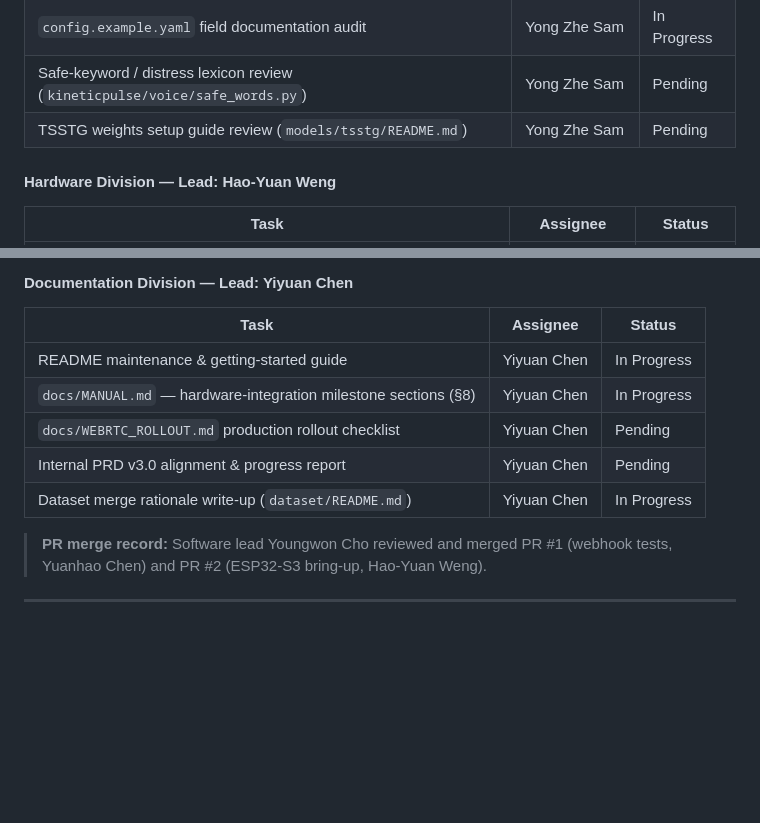
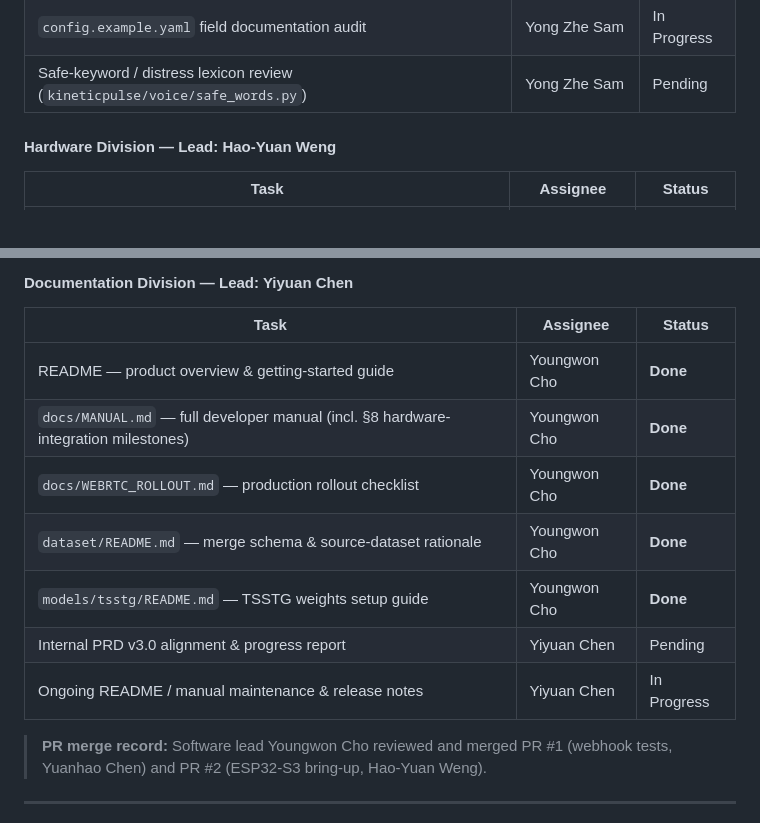
Before and after one commit to kingsman1960/KineticPulse, a Markdown page: README.md, 2 parts joined by grey strips. GitHub-like rendering; blank space fills up the shorter version.

```diff
--- a/README.md
+++ b/README.md
@@ -632,7 +632,6 @@ Status legend: **Done** = merged to `main` and verified · **In Progress** = act
 | WebRTC production rollout (TURN deployment, `docs/WEBRTC_ROLLOUT.md` gates) | Ren-Yi Huang | Pending |
 | `config.example.yaml` field documentation audit | Yong Zhe Sam | In Progress |
 | Safe-keyword / distress lexicon review (`kineticpulse/voice/safe_words.py`) | Yong Zhe Sam | Pending |
-| TSSTG weights setup guide review (`models/tsstg/README.md`) | Yong Zhe Sam | Pending |
 
 #### Hardware Division — Lead: Hao-Yuan Weng
 
@@ -653,11 +652,13 @@ Status legend: **Done** = merged to `main` and verified · **In Progress** = act
 
 | Task | Assignee | Status |
 |------|----------|--------|
-| README maintenance & getting-started guide | Yiyuan Chen | In Progress |
-| `docs/MANUAL.md` — hardware-integration milestone sections (§8) | Yiyuan Chen | In Progress |
-| `docs/WEBRTC_ROLLOUT.md` production rollout checklist | Yiyuan Chen | Pending |
+| README — product overview & getting-started guide | Youngwon Cho | **Done** |
+| `docs/MANUAL.md` — full developer manual (incl. §8 hardware-integration milestones) | Youngwon Cho | **Done** |
+| `docs/WEBRTC_ROLLOUT.md` — production rollout checklist | Youngwon Cho | **Done** |
+| `dataset/README.md` — merge schema & source-dataset rationale | Youngwon Cho | **Done** |
+| `models/tsstg/README.md` — TSSTG weights setup guide | Youngwon Cho | **Done** |
 | Internal PRD v3.0 alignment & progress report | Yiyuan Chen | Pending |
-| Dataset merge rationale write-up (`dataset/README.md`) | Yiyuan Chen | In Progress |
+| Ongoing README / manual maintenance & release notes | Yiyuan Chen | In Progress |
 
 > **PR merge record:** Software lead Youngwon Cho reviewed and merged PR #1 (webhook tests, Yuanhao Chen) and PR #2 (ESP32-S3 bring-up, Hao-Yuan Weng).
 
```
